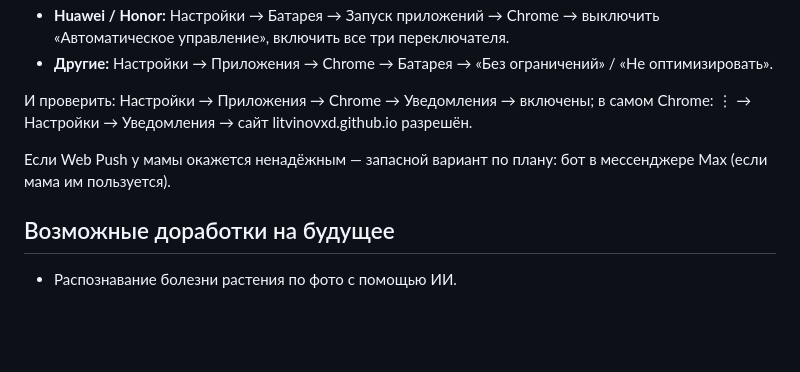
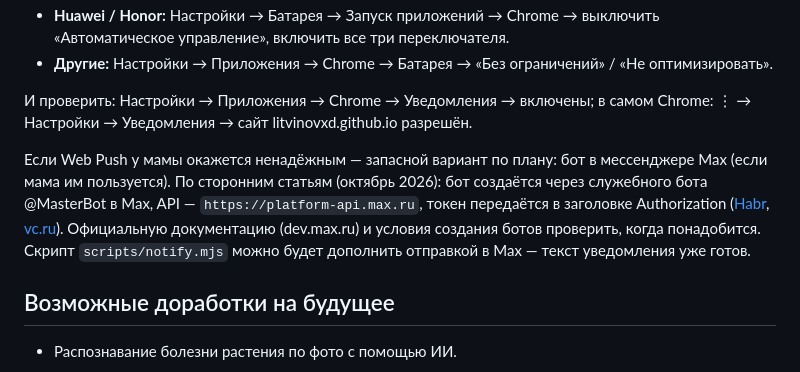
Before and after one commit to litvinovxd/dacha, a Markdown page: README.md, the part around the change. GitHub-like rendering; blank space fills up the shorter version.

Commit message:
README: запасной канал уведомлений — бот Max (что известно)
Co-Authored-By: Claude Opus 5.5 <noreply@anthropic.com>

```diff
--- a/README.md
+++ b/README.md
@@ -115,7 +115,7 @@ Android может «усыплять» Chrome, и уведомления тер
 
 И проверить: Настройки → Приложения → Chrome → Уведомления → включены; в самом Chrome: ⋮ → Настройки → Уведомления → сайт litvinovxd.github.io разрешён.
 
-Если Web Push у мамы окажется ненадёжным — запасной вариант по плану: бот в мессенджере Max (если мама им пользуется).
+Если Web Push у мамы окажется ненадёжным — запасной вариант по плану: бот в мессенджере Max (если мама им пользуется). По сторонним статьям (октябрь 2026): бот создаётся через служебного бота @MasterBot в Max, API — `https://platform-api.max.ru`, токен передаётся в заголовке Authorization ([Habr](https://habr.com/ru/articles/1010332/), [vc.ru](https://vc.ru/telegram/2799410-sravnenie-max-bot-api-i-telegram-bot-api)). Официальную документацию (dev.max.ru) и условия создания ботов проверить, когда понадобится. Скрипт `scripts/notify.mjs` можно будет дополнить отправкой в Max — текст уведомления уже готов.
 
 ## Возможные доработки на будущее
 
```
